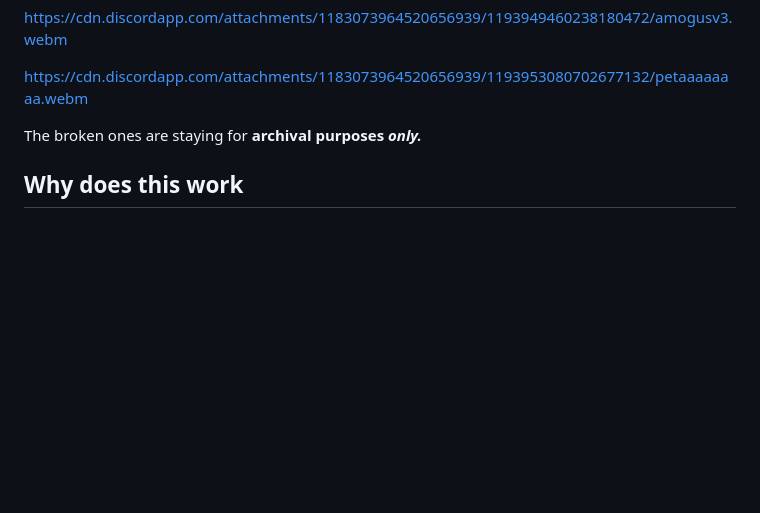
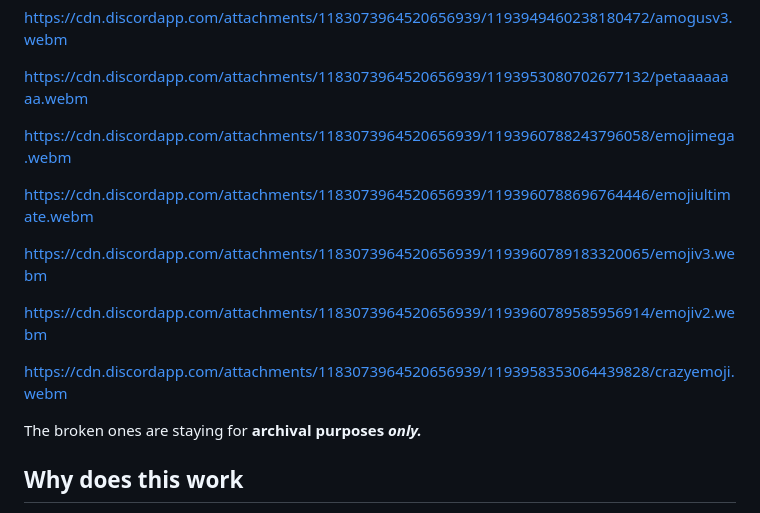
Before and after one commit to PanIntegralus/discord.webm-compilation, a Markdown page: README.md, the part around the change. Rendered like a GitHub page; folded sections open; blank space fills up the shorter version.

Commit message:
Update README.md
added the amoji series (https://cdn.discordapp.com/attachments/1183073964520656939/1193960788243796058/emojimega.webm

https://cdn.discordapp.com/attachments/1183073964520656939/1193960788696764446/emojiultimate.webm

https://cdn.discordapp.com/attachments/1183073964520656939/1193960789183320065/emojiv3.webm

https://cdn.discordapp.com/attachments/1183073964520656939/1193960789585956914/emojiv2.webm

https://cdn.discordapp.com/attachments/1183073964520656939/1193958353064439828/crazyemoji.webm)

```diff
--- a/README.md
+++ b/README.md
@@ -152,6 +152,16 @@ https://cdn.discordapp.com/attachments/1183073964520656939/1193948451080253601/a
 https://cdn.discordapp.com/attachments/1183073964520656939/1193949460238180472/amogusv3.webm
 
 https://cdn.discordapp.com/attachments/1183073964520656939/1193953080702677132/petaaaaaaaa.webm
+
+https://cdn.discordapp.com/attachments/1183073964520656939/1193960788243796058/emojimega.webm
+
+https://cdn.discordapp.com/attachments/1183073964520656939/1193960788696764446/emojiultimate.webm
+
+https://cdn.discordapp.com/attachments/1183073964520656939/1193960789183320065/emojiv3.webm
+
+https://cdn.discordapp.com/attachments/1183073964520656939/1193960789585956914/emojiv2.webm
+
+https://cdn.discordapp.com/attachments/1183073964520656939/1193958353064439828/crazyemoji.webm
 </details>
 
 The broken ones are staying for **archival purposes *only.***
```
